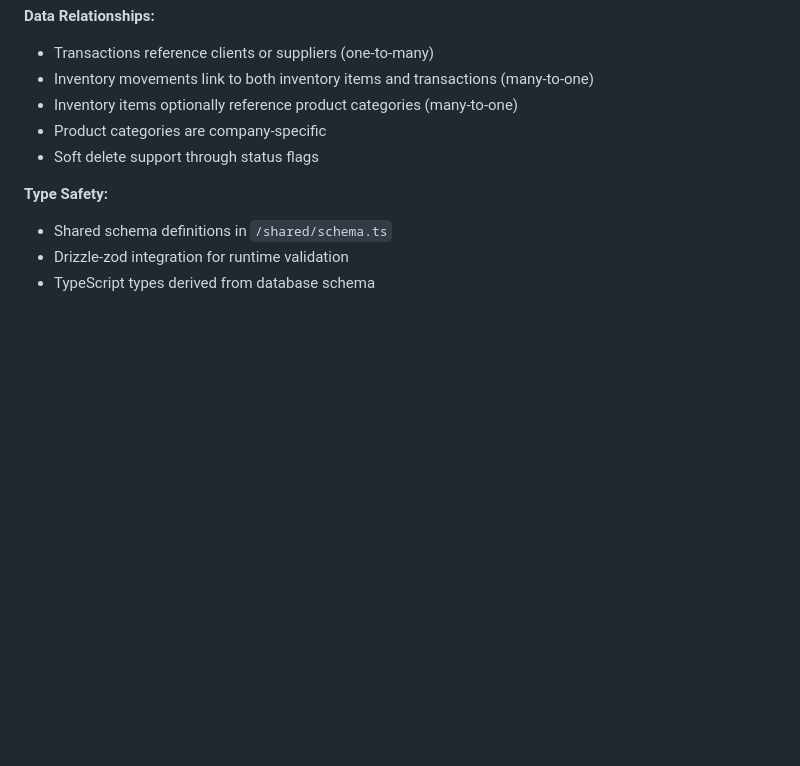
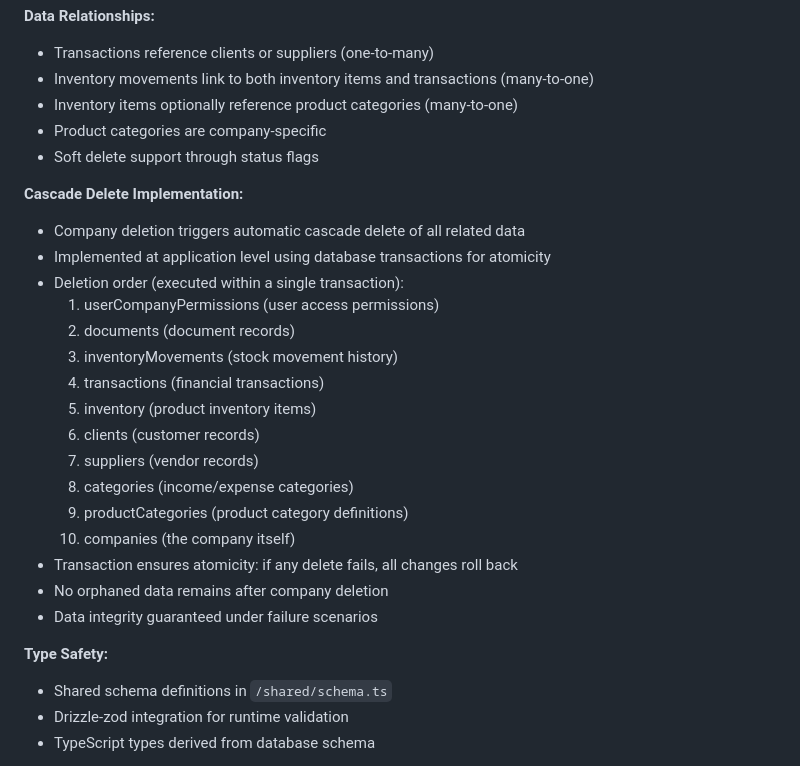
Before and after one commit to marianomarchante/VirBox, a Markdown page: replit.md, the part around the change. GitHub-like rendering; blank space fills up the shorter version.

Commit message:
Implement cascade delete for company data to ensure data integrity
Implement cascade delete for company data at the application level using database transactions to ensure atomicity.

Replit-Commit-Author: Agent
Replit-Commit-Session-Id: c09ce3ac-2a93-4528-abf5-f999d938794c
Replit-Commit-Checkpoint-Type: full_checkpoint
Replit-Commit-Screenshot-Url: https://storage.googleapis.com/screenshot-production-us-central1/aad522c1-88ca-4e81-9ca9-df090616eecd/c09ce3ac-2a93-4528-abf5-f999d938794c/0BU17IK

```diff
--- a/replit.md
+++ b/replit.md
@@ -233,6 +233,24 @@ The application uses PostgreSQL with the following core tables:
 - Product categories are company-specific
 - Soft delete support through status flags
 
+**Cascade Delete Implementation:**
+- Company deletion triggers automatic cascade delete of all related data
+- Implemented at application level using database transactions for atomicity
+- Deletion order (executed within a single transaction):
+  1. userCompanyPermissions (user access permissions)
+  2. documents (document records)
+  3. inventoryMovements (stock movement history)
+  4. transactions (financial transactions)
+  5. inventory (product inventory items)
+  6. clients (customer records)
+  7. suppliers (vendor records)
+  8. categories (income/expense categories)
+  9. productCategories (product category definitions)
+  10. companies (the company itself)
+- Transaction ensures atomicity: if any delete fails, all changes roll back
+- No orphaned data remains after company deletion
+- Data integrity guaranteed under failure scenarios
+
 **Type Safety:**
 - Shared schema definitions in `/shared/schema.ts`
 - Drizzle-zod integration for runtime validation
```
